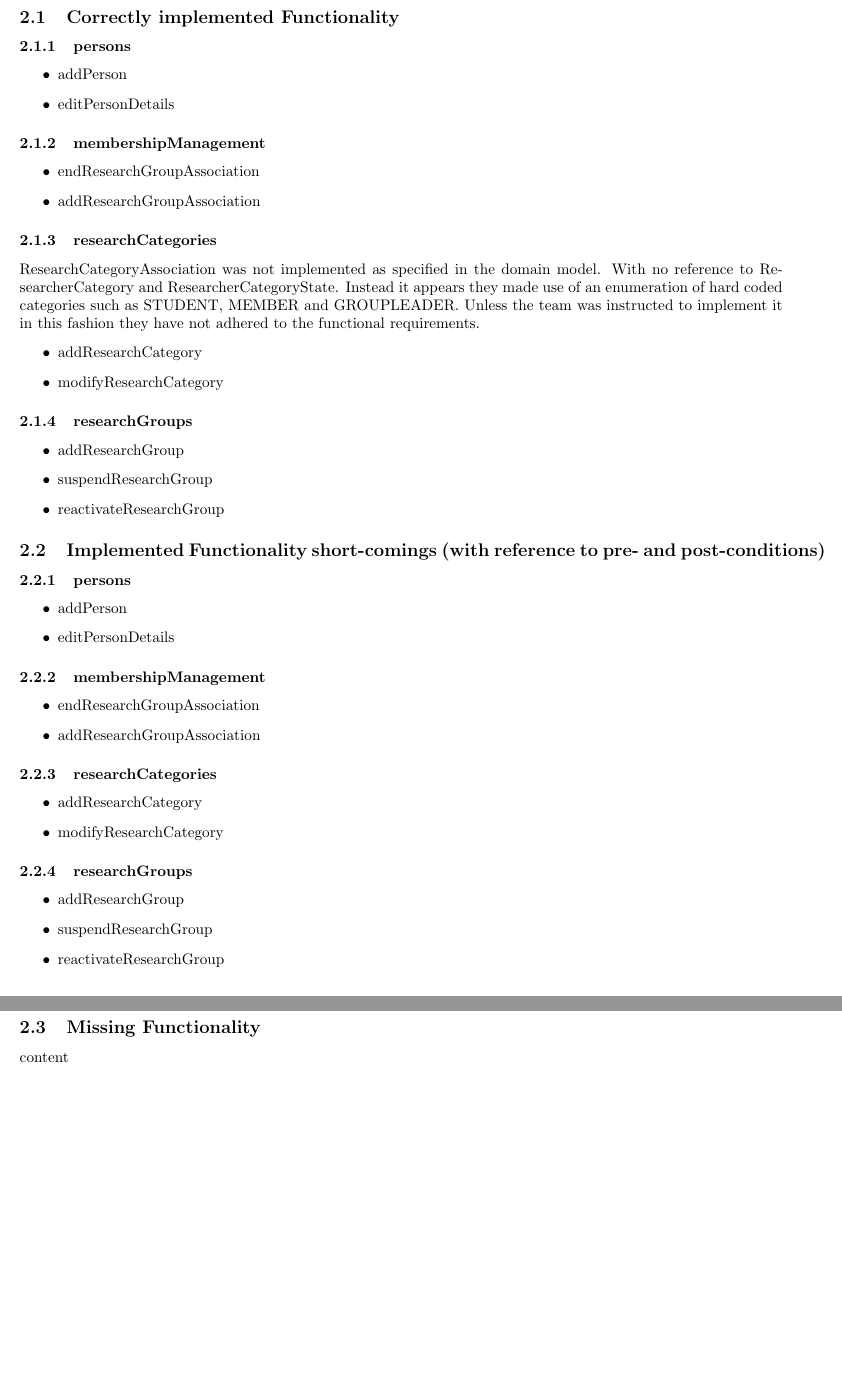
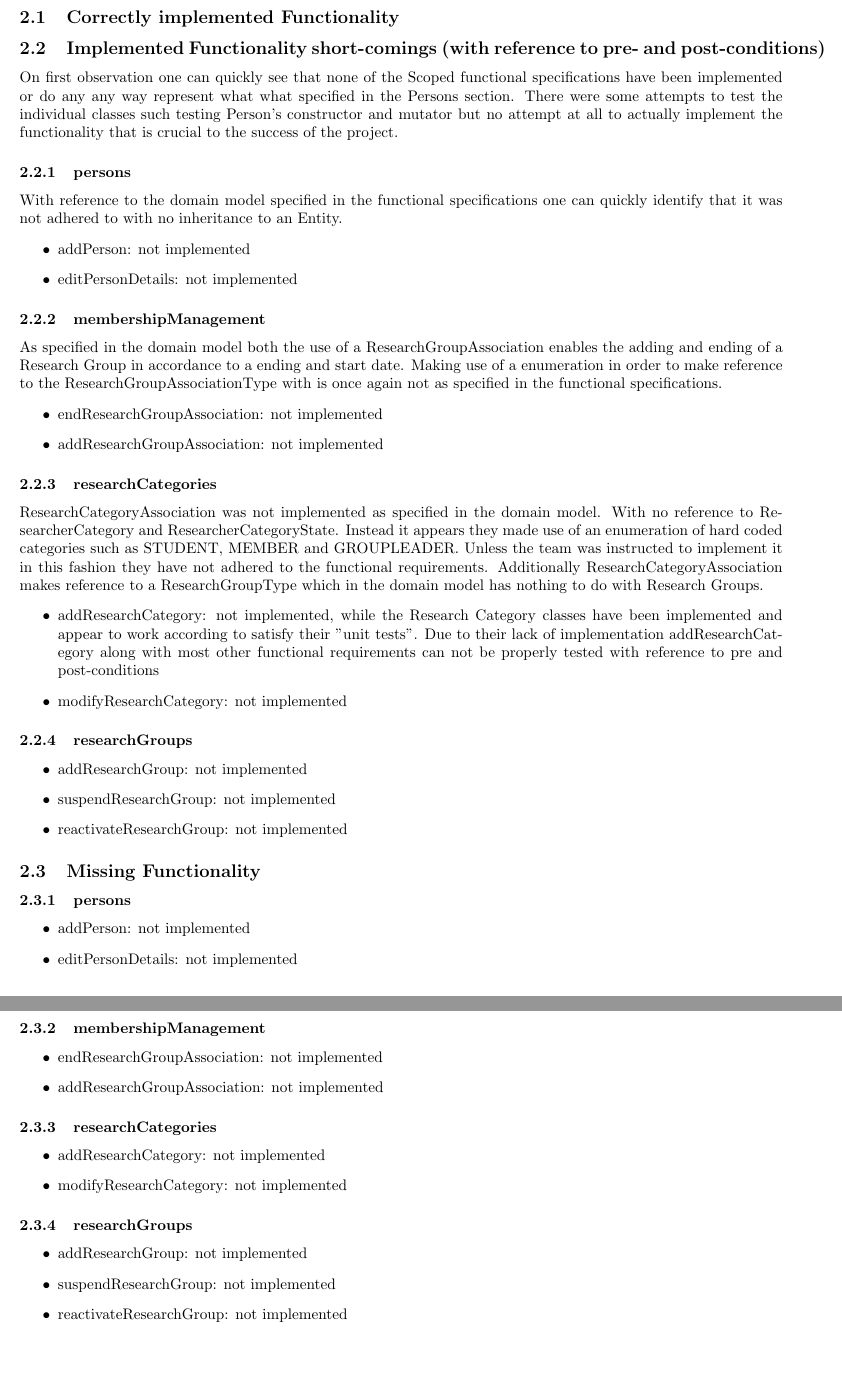
Before and after one commit to AvinashSingh786/people_testing, a LaTeX document (bravo/bravo_testing.tex): two parts of pages 4 and 5 of 7, joined at a grey line, cut so that both start at the same text. Compiled offline with pdfLaTeX.

Commit message:
Functional testing evaluation in progress

```diff
--- a/bravo/bravo_testing.tex
+++ b/bravo/bravo_testing.tex
@@ -82,57 +82,68 @@ Introductory paragraph
 
 	\subsection{Correctly implemented Functionality}
 
-		\subsubsection{persons}
-			\begin{itemize}
-			\item addPerson
-			\item editPersonDetails
-			\end{itemize}
-		\subsubsection{membershipManagement}
-			\begin{itemize}
-			\item endResearchGroupAssociation
-			\item addResearchGroupAssociation
-			\end{itemize}
-		\subsubsection{researchCategories}
-		ResearchCategoryAssociation was not implemented as specified in the domain model. With no reference to ResearcherCategory and ResearcherCategoryState. Instead it appears they made use of an enumeration of hard coded categories such as STUDENT, MEMBER and GROUPLEADER. Unless the team was instructed to implement it in this fashion they have not adhered to the functional requirements.
-			\begin{itemize}
-			\item addResearchCategory
-			\item modifyResearchCategory
-			\end{itemize}
-		\subsubsection{researchGroups}
-			\begin{itemize}
-			\item addResearchGroup
-			\item suspendResearchGroup
-			\item reactivateResearchGroup
-			\end{itemize}
-
 
 
     \subsection{Implemented Functionality short-comings (with reference to pre- and post-conditions)}
 
-    	\subsubsection{persons}
+    	On first observation one can quickly see that none of the Scoped functional specifications have been implemented or do any any way represent what what specified in the Persons section. There were some attempts to test the individual classes such testing Person's constructor and mutator but no attempt at all to actually implement the functionality that is crucial to the success of the project.
+
+		\subsubsection{persons}
+		With reference to the domain model specified in the functional specifications one can quickly identify that it was not adhered to with no inheritance to an Entity.
 			\begin{itemize}
-			\item addPerson
-			\item editPersonDetails
+			\item addPerson: not implemented
+			\item editPersonDetails: not implemented
 			\end{itemize}
+
+		\subsubsection{membershipManagement}
+		As specified in the domain model both the use of a ResearchGroupAssociation enables the adding and ending of a Research Group in accordance to a ending and start date. Making use of a enumeration in order to make reference to the ResearchGroupAssociationType with is once again not as specified in the functional specifications.
+			\begin{itemize}
+			\item endResearchGroupAssociation: not implemented
+			\item addResearchGroupAssociation: not implemented
+			\end{itemize}
+
+		\subsubsection{researchCategories}
+		ResearchCategoryAssociation was not implemented as specified in the domain model. With no reference to ResearcherCategory and ResearcherCategoryState. Instead it appears they made use of an enumeration of hard coded categories such as STUDENT, MEMBER and GROUPLEADER. Unless the team was instructed to implement it in this fashion they have not adhered to the functional requirements. Additionally ResearchCategoryAssociation makes reference to a ResearchGroupType which in the domain model has nothing to do with Research Groups.
+			\begin{itemize}
+			\item addResearchCategory: not implemented, while the Research Category classes have been implemented and appear to work according to satisfy their "unit tests". Due to their lack of implementation addResearchCategory along with most other functional requirements can not be properly tested with reference to pre and post-conditions
+			\item modifyResearchCategory: not implemented
+			\end{itemize}
+
+		\subsubsection{researchGroups}
+			\begin{itemize}
+			\item addResearchGroup: not implemented
+			\item suspendResearchGroup: not implemented
+			\item reactivateResearchGroup: not implemented
+			\end{itemize}
+
+
+    \subsection{Missing Functionality}
+
+		\subsubsection{persons}
+			\begin{itemize}
+			\item addPerson: not implemented
+			\item editPersonDetails: not implemented
+			\end{itemize}
+
 		\subsubsection{membershipManagement}
 			\begin{itemize}
-			\item endResearchGroupAssociation
-			\item addResearchGroupAssociation
+			\item endResearchGroupAssociation: not implemented
+			\item addResearchGroupAssociation: not implemented
 			\end{itemize}
+
 		\subsubsection{researchCategories}
 			\begin{itemize}
-			\item addResearchCategory
-			\item modifyResearchCategory
+			\item addResearchCategory: not implemented
+			\item modifyResearchCategory: not implemented
 			\end{itemize}
+
 		\subsubsection{researchGroups}
 			\begin{itemize}
-			\item addResearchGroup
-			\item suspendResearchGroup
-			\item reactivateResearchGroup
+			\item addResearchGroup: not implemented
+			\item suspendResearchGroup: not implemented
+			\item reactivateResearchGroup: not implemented
 			\end{itemize}
 
-    \subsection{Missing Functionality}
-    content
 
    \newpage
 
```
